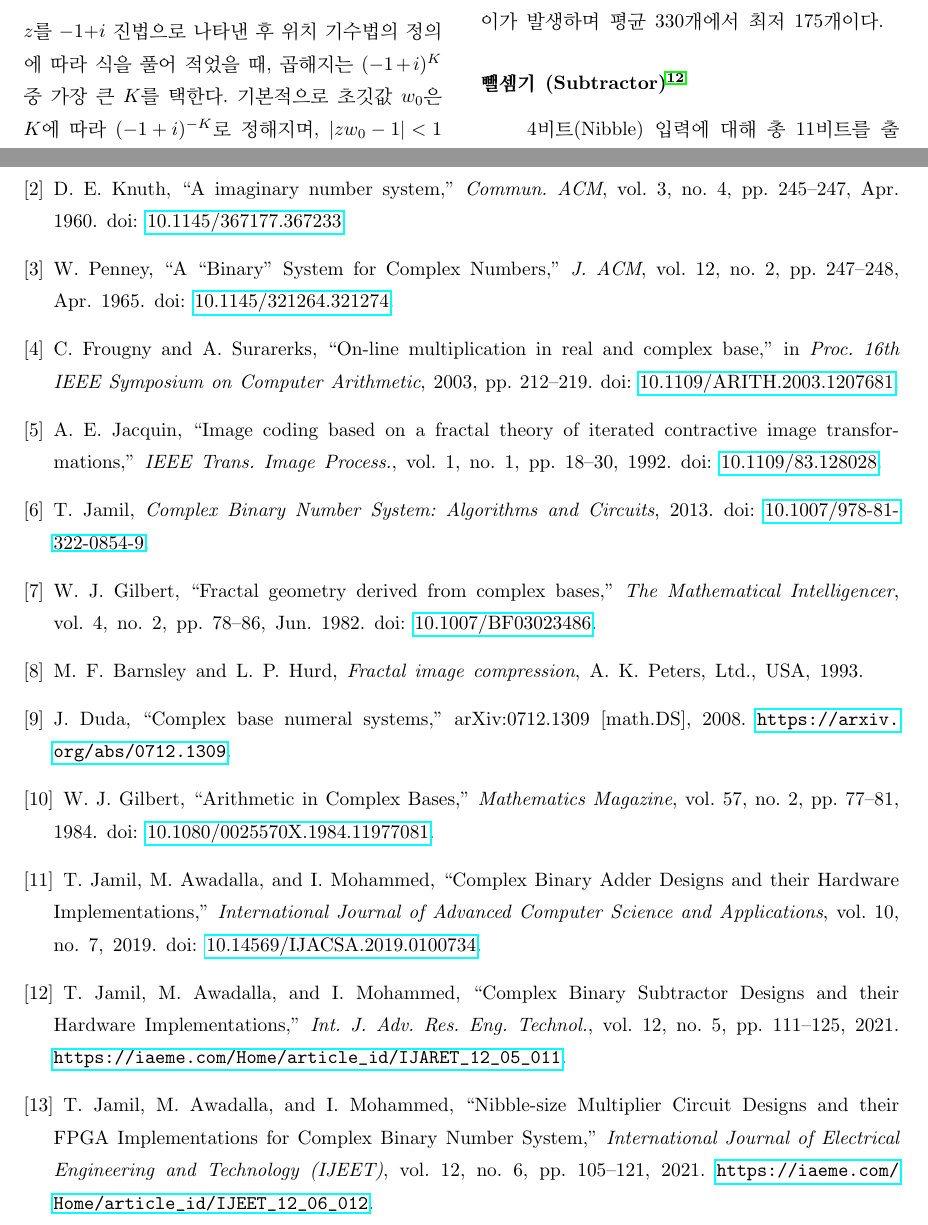
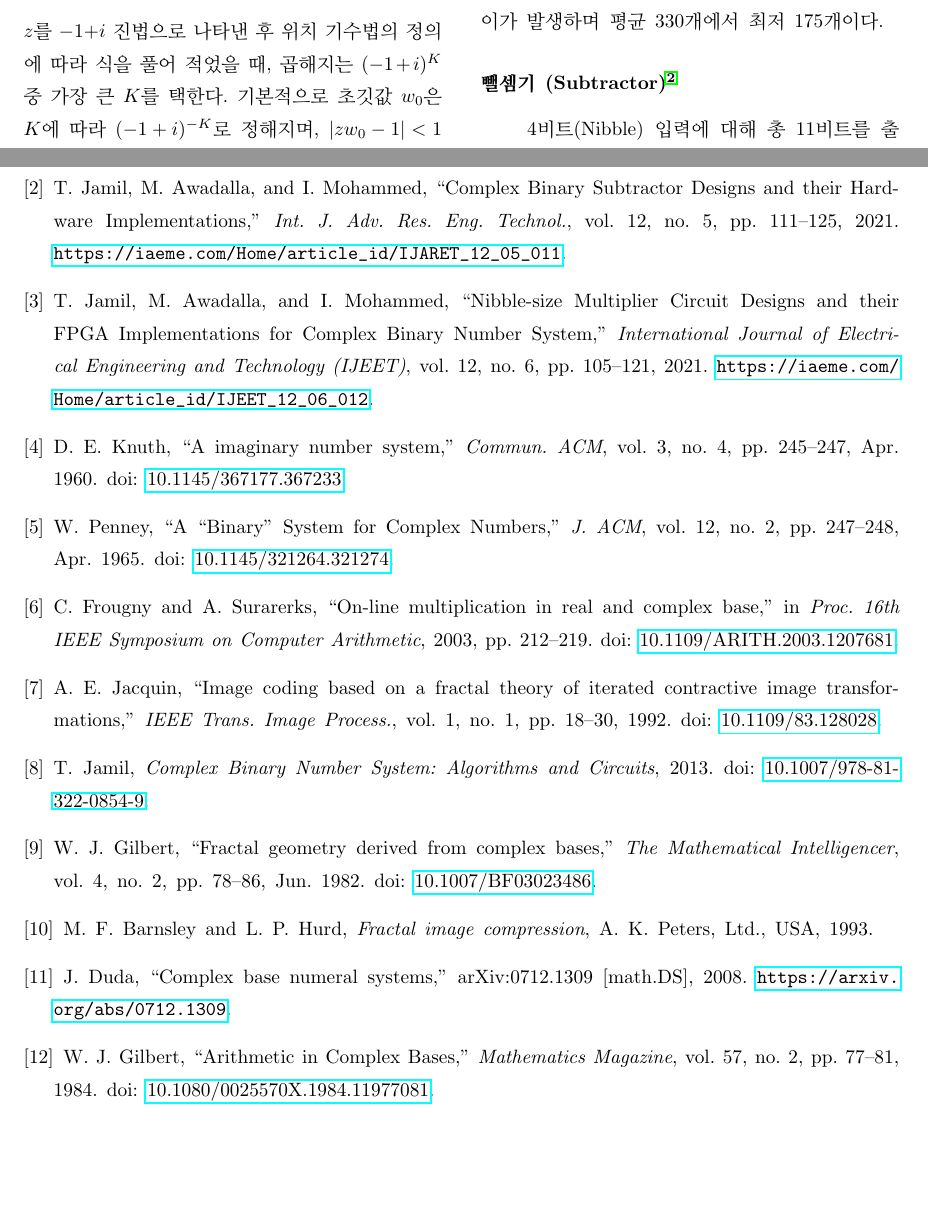
Before and after one commit to pgmrDohan/Design-of-ALU-Based-on-Complex-base-Numeral-System, a LaTeX document (paper.tex): two parts of pages 4 and 7 of 8 before the commit and two parts of pages 4 and 7 of 7 after it, joined at a grey line, cut so that both start at the same text, the shorter picture padded with empty space. Compiled offline with pdfLaTeX.

Commit message:
Update paper.tex

```diff
--- a/paper.tex
+++ b/paper.tex
@@ -287,6 +287,20 @@ T. Jamil, M. Awadalla, and I. Mohammed,
 \textit{International Journal of Advanced Computer Science and Applications (IJACSA)},
 vol.~10, no.~7, 2019.
 doi: \href{https://doi.org/10.14569/IJACSA.2019.0100734}{10.14569/IJACSA.2019.0100734}.
+
+\bibitem{Jamil2021Subtractor}
+T. Jamil, M. Awadalla, and I. Mohammed,
+``Complex Binary Subtractor Designs and their Hardware Implementations,''
+\textit{Int. J. Adv. Res. Eng. Technol.},
+vol.~12, no.~5, pp.~111--125, 2021.
+\url{https://iaeme.com/Home/article_id/IJARET_12_05_011}.
+
+\bibitem{Jamil2021Multiplier}
+T. Jamil, M. Awadalla, and I. Mohammed,
+``Nibble-size Multiplier Circuit Designs and their FPGA Implementations for Complex Binary Number System,''
+\textit{International Journal of Electrical Engineering and Technology (IJEET)},
+vol.~12, no.~6, pp.~105--121, 2021.
+\url{https://iaeme.com/Home/article_id/IJEET_12_06_012}.
 
 \bibitem{Knuth1960}
 D. E. Knuth,
@@ -346,27 +360,6 @@ W. J. Gilbert,
 vol.~57, no.~2, pp.~77--81, 1984.
 doi: \href{https://doi.org/10.1080/0025570X.1984.11977081}{10.1080/0025570X.1984.11977081}.
 
-\bibitem{Jamil2019}
-T. Jamil, M. Awadalla, and I. Mohammed,
-``Complex Binary Adder Designs and their Hardware Implementations,''
-\textit{International Journal of Advanced Computer Science and Applications},
-vol.~10, no.~7, 2019.
-doi: \href{http://dx.doi.org/10.14569/IJACSA.2019.0100734}{10.14569/IJACSA.2019.0100734}.
-
-\bibitem{Jamil2021Subtractor}
-T. Jamil, M. Awadalla, and I. Mohammed,
-``Complex Binary Subtractor Designs and their Hardware Implementations,''
-\textit{Int. J. Adv. Res. Eng. Technol.},
-vol.~12, no.~5, pp.~111--125, 2021.
-\url{https://iaeme.com/Home/article_id/IJARET_12_05_011}.
-
-\bibitem{Jamil2021Multiplier}
-T. Jamil, M. Awadalla, and I. Mohammed,
-``Nibble-size Multiplier Circuit Designs and their FPGA Implementations for Complex Binary Number System,''
-\textit{International Journal of Electrical Engineering and Technology (IJEET)},
-vol.~12, no.~6, pp.~105--121, 2021.
-\url{https://iaeme.com/Home/article_id/IJEET_12_06_012}.
-
 \bibitem{Blest2003}
 D. C. Blest and T. Jamil,
 ``Division in a binary representation for complex numbers,''
```
Also changed, not shown: paper.tex (6 more changed lines).
